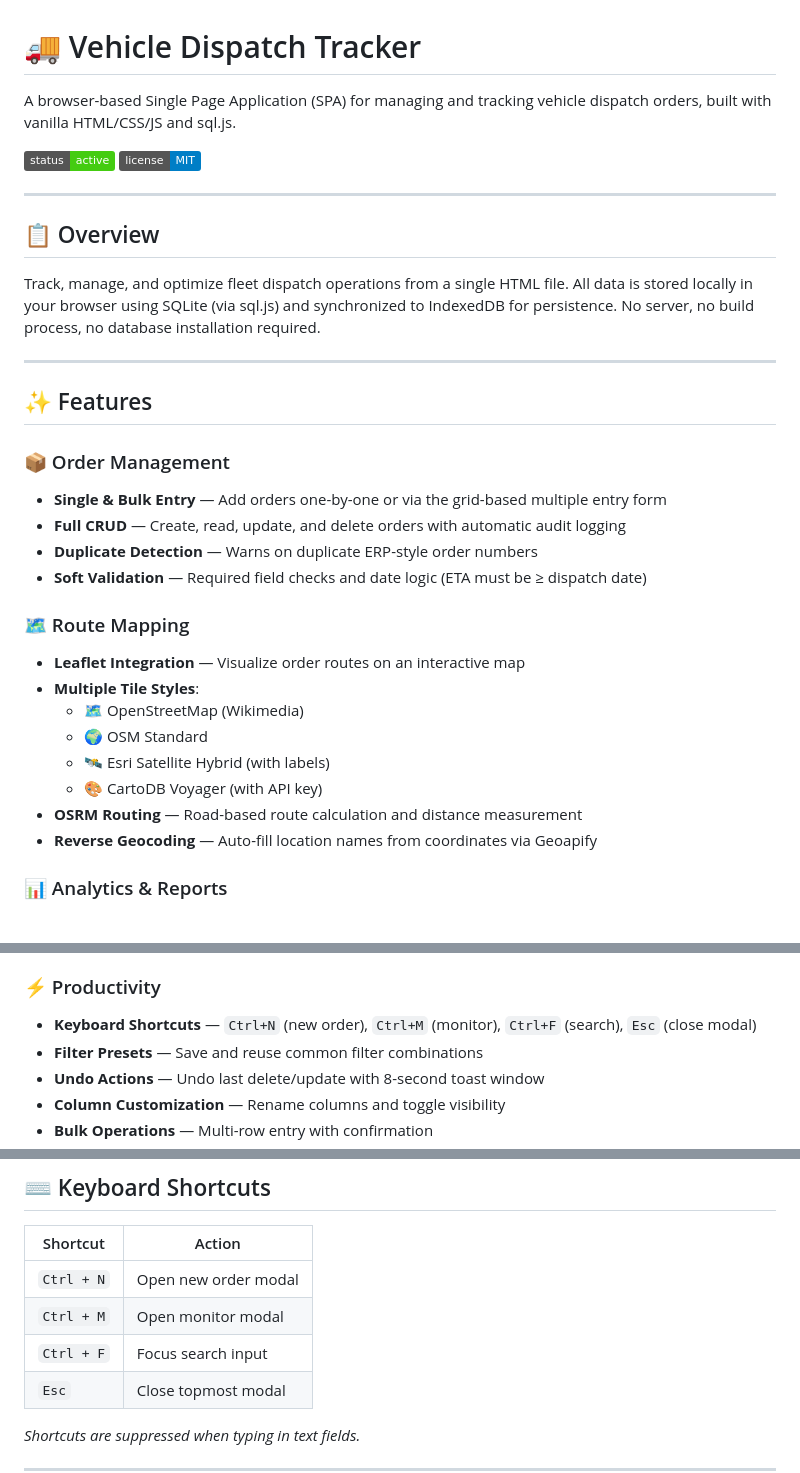
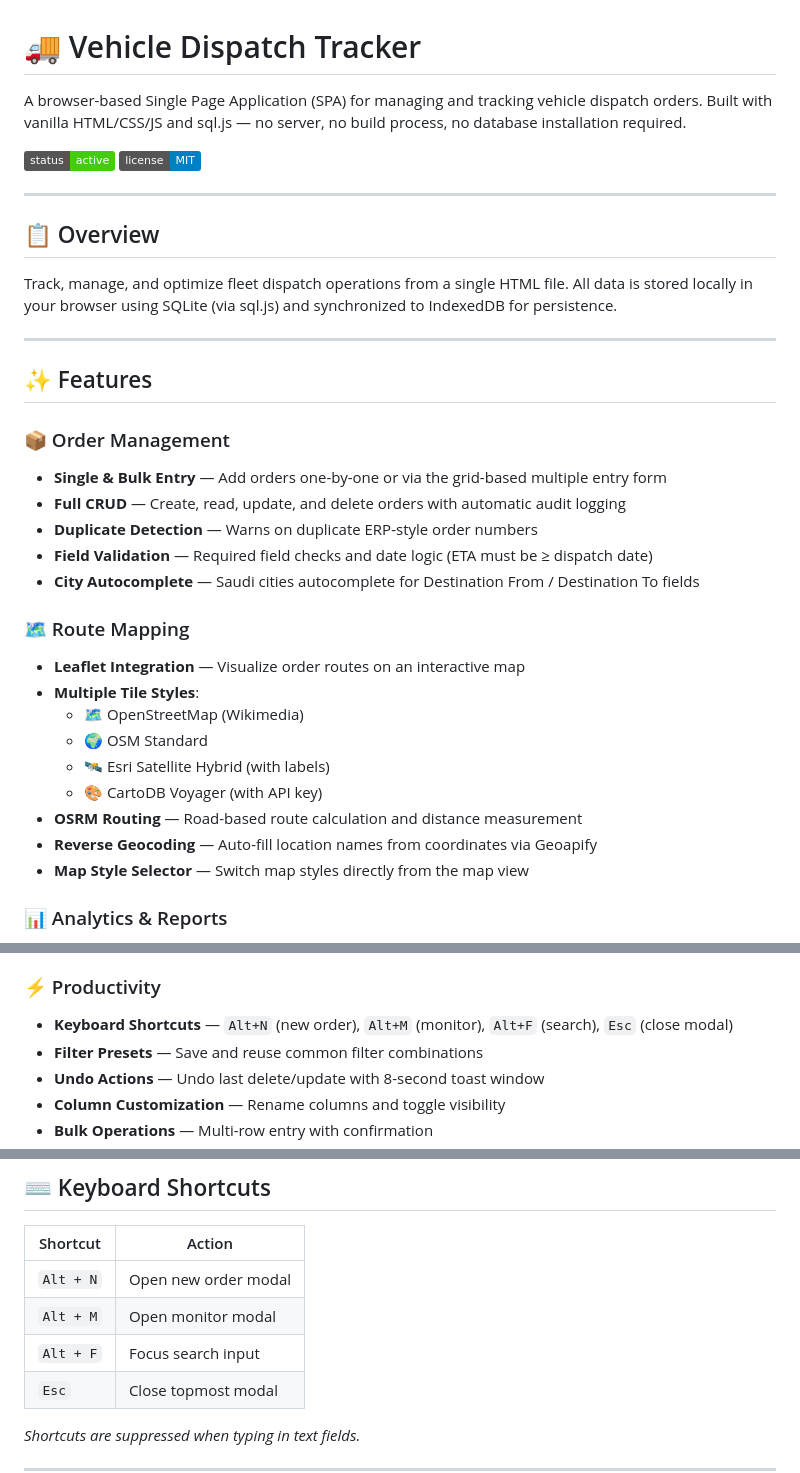
Before and after one commit to bernando-minguita/Vehicle-Dispatch-Tracker, a Markdown page: README.md, 3 parts joined by grey strips. Drawn GitHub-style; badges without logos.

Commit message:
Revise README for improved clarity and accuracy
Updated README to clarify features and usage instructions.

```diff
--- a/README.md
+++ b/README.md
@@ -1,6 +1,6 @@
 # 🚚 Vehicle Dispatch Tracker
 
-A browser-based Single Page Application (SPA) for managing and tracking vehicle dispatch orders, built with vanilla HTML/CSS/JS and sql.js.
+A browser-based Single Page Application (SPA) for managing and tracking vehicle dispatch orders. Built with vanilla HTML/CSS/JS and sql.js — no server, no build process, no database installation required.
 
 ![Status](https://img.shields.io/badge/status-active-success)
 ![License](https://img.shields.io/badge/license-MIT-blue)
@@ -9,7 +9,7 @@ A browser-based Single Page Application (SPA) for managing and tracking vehicle
 
 ## 📋 Overview
 
-Track, manage, and optimize fleet dispatch operations from a single HTML file. All data is stored locally in your browser using SQLite (via sql.js) and synchronized to IndexedDB for persistence. No server, no build process, no database installation required.
+Track, manage, and optimize fleet dispatch operations from a single HTML file. All data is stored locally in your browser using SQLite (via sql.js) and synchronized to IndexedDB for persistence.
 
 ---
 
@@ -19,7 +19,8 @@ Track, manage, and optimize fleet dispatch operations from a single HTML file. A
 - **Single & Bulk Entry** — Add orders one-by-one or via the grid-based multiple entry form
 - **Full CRUD** — Create, read, update, and delete orders with automatic audit logging
 - **Duplicate Detection** — Warns on duplicate ERP-style order numbers
-- **Soft Validation** — Required field checks and date logic (ETA must be ≥ dispatch date)
+- **Field Validation** — Required field checks and date logic (ETA must be ≥ dispatch date)
+- **City Autocomplete** — Saudi cities autocomplete for Destination From / Destination To fields
 
 ### 🗺️ Route Mapping
 - **Leaflet Integration** — Visualize order routes on an interactive map
@@ -30,6 +31,7 @@ Track, manage, and optimize fleet dispatch operations from a single HTML file. A
   - 🎨 CartoDB Voyager (with API key)
 - **OSRM Routing** — Road-based route calculation and distance measurement
 - **Reverse Geocoding** — Auto-fill location names from coordinates via Geoapify
+- **Map Style Selector** — Switch map styles directly from the map view
 
 ### 📊 Analytics & Reports
 - **Status Distribution** — Doughnut chart with count/percentage labels
@@ -45,7 +47,7 @@ Track, manage, and optimize fleet dispatch operations from a single HTML file. A
 - **JSON/SQL Backup** — Full database export and restore
 
 ### ⚡ Productivity
-- **Keyboard Shortcuts** — `Ctrl+N` (new order), `Ctrl+M` (monitor), `Ctrl+F` (search), `Esc` (close modal)
+- **Keyboard Shortcuts** — `Alt+N` (new order), `Alt+M` (monitor), `Alt+F` (search), `Esc` (close modal)
 - **Filter Presets** — Save and reuse common filter combinations
 - **Undo Actions** — Undo last delete/update with 8-second toast window
 - **Column Customization** — Rename columns and toggle visibility
@@ -164,9 +166,9 @@ Settings are saved to `localStorage` and persist across sessions.
 
 | Shortcut | Action |
 |----------|--------|
-| `Ctrl + N` | Open new order modal |
-| `Ctrl + M` | Open monitor modal |
-| `Ctrl + F` | Focus search input |
+| `Alt + N` | Open new order modal |
+| `Alt + M` | Open monitor modal |
+| `Alt + F` | Focus search input |
 | `Esc` | Close topmost modal |
 
 *Shortcuts are suppressed when typing in text fields.*
```
Also changed, not shown: other parts of README.md (+9 -9 lines).
